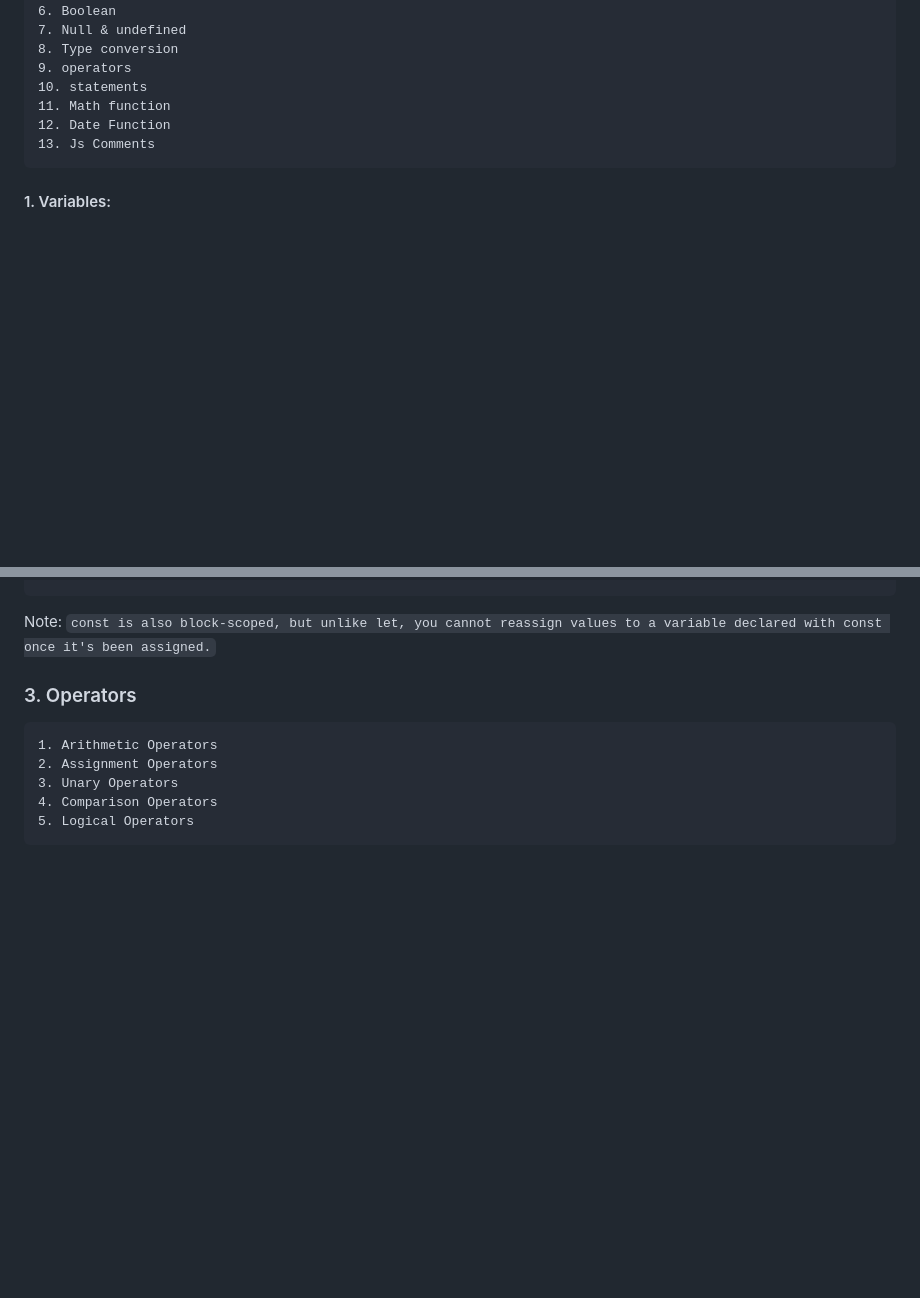
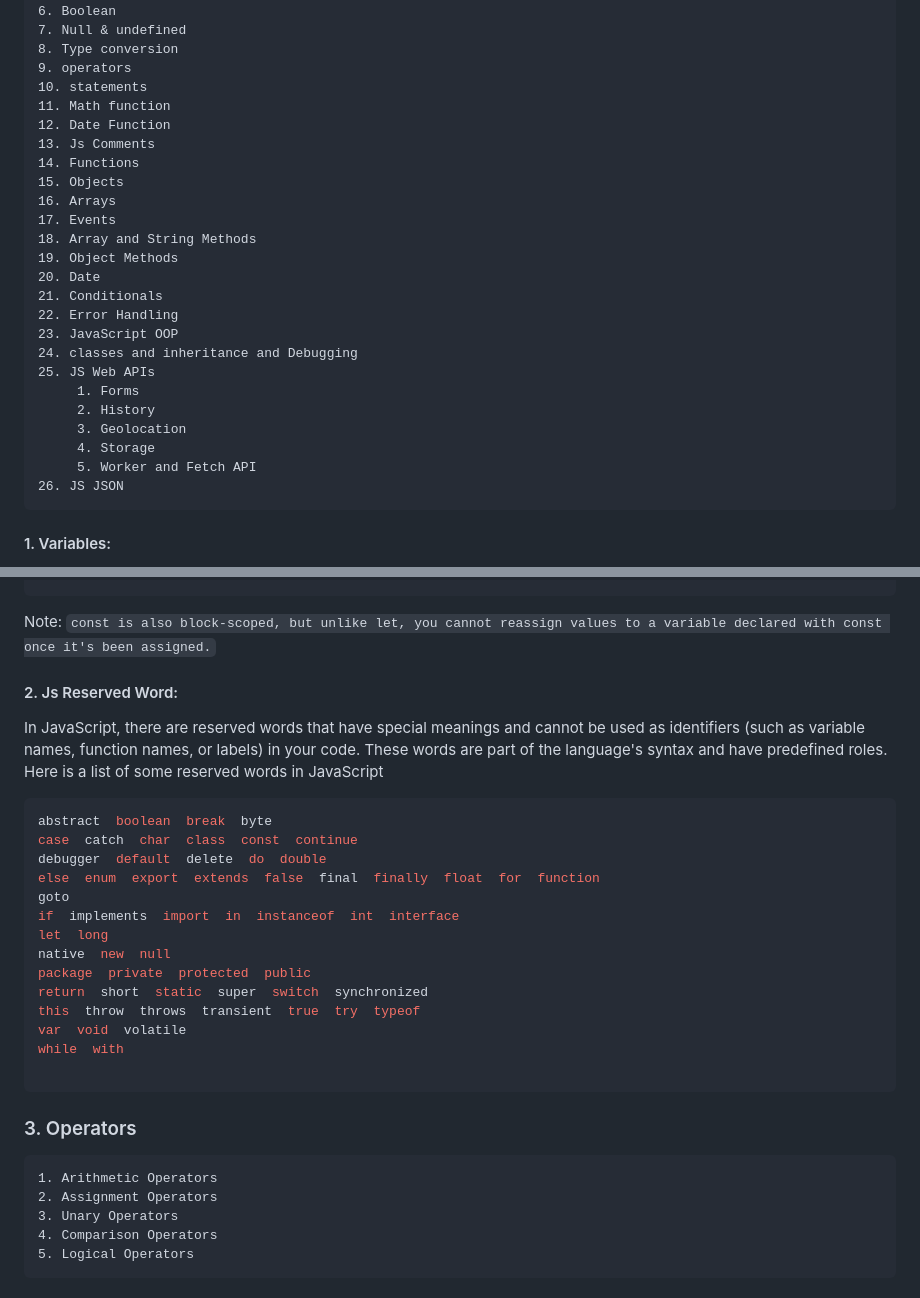
Before and after one commit to emonmahdi/js-documentations, a Markdown page: README.MD, 2 parts joined by grey strips. Rendered like a GitHub page; blank space fills up the shorter version.

Commit message:
basic content add

````diff
--- a/README.MD
+++ b/README.MD
@@ -19,6 +19,24 @@
     11. Math function
     12. Date Function
     13. Js Comments
+    14. Functions
+    15. Objects
+    16. Arrays
+    17. Events
+    18. Array and String Methods
+    19. Object Methods
+    20. Date
+    21. Conditionals
+    22. Error Handling
+    23. JavaScript OOP
+    24. classes and inheritance and Debugging
+    25. JS Web APIs
+         1. Forms
+         2. History
+         3. Geolocation
+         4. Storage
+         5. Worker and Fetch API
+    26. JS JSON
 
 #### 1. Variables:
 
@@ -81,6 +99,27 @@ console.log(pi); // Output: 3.14
 ```
 
 Note: `const is also block-scoped, but unlike let, you cannot reassign values to a variable declared with const once it's been assigned.`
+
+#### 2. Js Reserved Word:
+
+In JavaScript, there are reserved words that have special meanings and cannot be used as identifiers (such as variable names, function names, or labels) in your code. These words are part of the language's syntax and have predefined roles. Here is a list of some reserved words in JavaScript
+
+```js
+abstract  boolean  break  byte
+case  catch  char  class  const  continue
+debugger  default  delete  do  double
+else  enum  export  extends  false  final  finally  float  for  function
+goto
+if  implements  import  in  instanceof  int  interface
+let  long
+native  new  null
+package  private  protected  public
+return  short  static  super  switch  synchronized
+this  throw  throws  transient  true  try  typeof
+var  void  volatile
+while  with
+
+```
 
 ### 3. Operators
 
````
